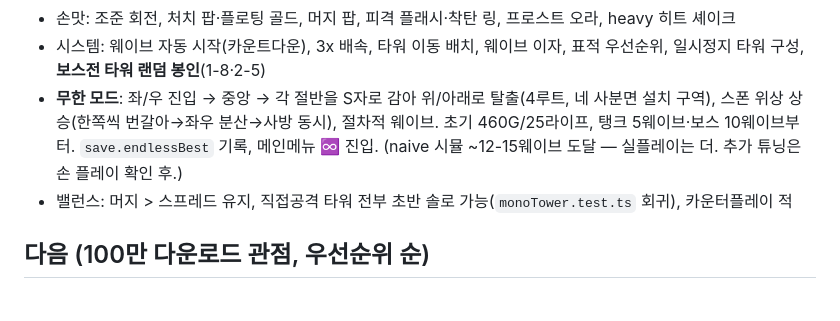
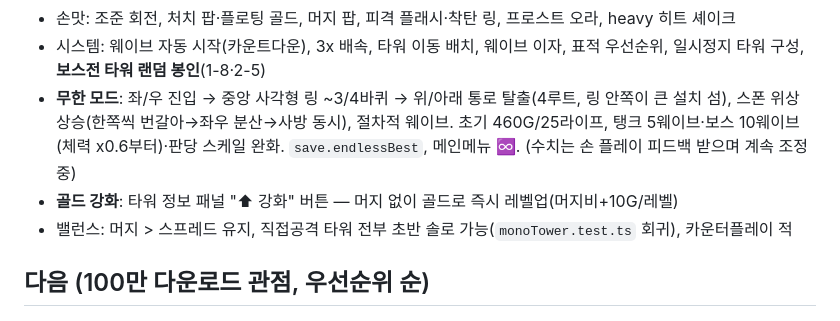
Before and after one commit to ljayoon-cpu/tower, a Markdown page: docs/ROADMAP.md, the part around the change. GitHub-like rendering.

Commit message:
docs: ring map + gold upgrade
Co-Authored-By: Claude Sonnet 5 <noreply@anthropic.com>

```diff
--- a/docs/ROADMAP.md
+++ b/docs/ROADMAP.md
@@ -29,10 +29,11 @@
 - 손맛: 조준 회전, 처치 팝·플로팅 골드, 머지 팝, 피격 플래시·착탄 링, 프로스트 오라, heavy 히트 셰이크
 - 시스템: 웨이브 자동 시작(카운트다운), 3x 배속, 타워 이동 배치, 웨이브 이자,
   표적 우선순위, 일시정지 타워 구성, **보스전 타워 랜덤 봉인**(1-8·2-5)
-- **무한 모드**: 좌/우 진입 → 중앙 → 각 절반을 S자로 감아 위/아래로 탈출(4루트, 네 사분면 설치 구역),
+- **무한 모드**: 좌/우 진입 → 중앙 사각형 링 ~3/4바퀴 → 위/아래 통로 탈출(4루트, 링 안쪽이 큰 설치 섬),
   스폰 위상 상승(한쪽씩 번갈아→좌우 분산→사방 동시), 절차적 웨이브. 초기 460G/25라이프,
-  탱크 5웨이브·보스 10웨이브부터. `save.endlessBest` 기록, 메인메뉴 ♾ 진입.
-  (naive 시뮬 ~12-15웨이브 도달 — 실플레이는 더. 추가 튜닝은 손 플레이 확인 후.)
+  탱크 5웨이브·보스 10웨이브(체력 x0.6부터)·판당 스케일 완화. `save.endlessBest`, 메인메뉴 ♾.
+  (수치는 손 플레이 피드백 받으며 계속 조정 중)
+- **골드 강화**: 타워 정보 패널 "⬆ 강화" 버튼 — 머지 없이 골드로 즉시 레벨업(머지비+10G/레벨)
 - 밸런스: 머지 > 스프레드 유지, 직접공격 타워 전부 초반 솔로 가능(`monoTower.test.ts` 회귀), 카운터플레이 적
 
 ## 다음 (100만 다운로드 관점, 우선순위 순)
```
